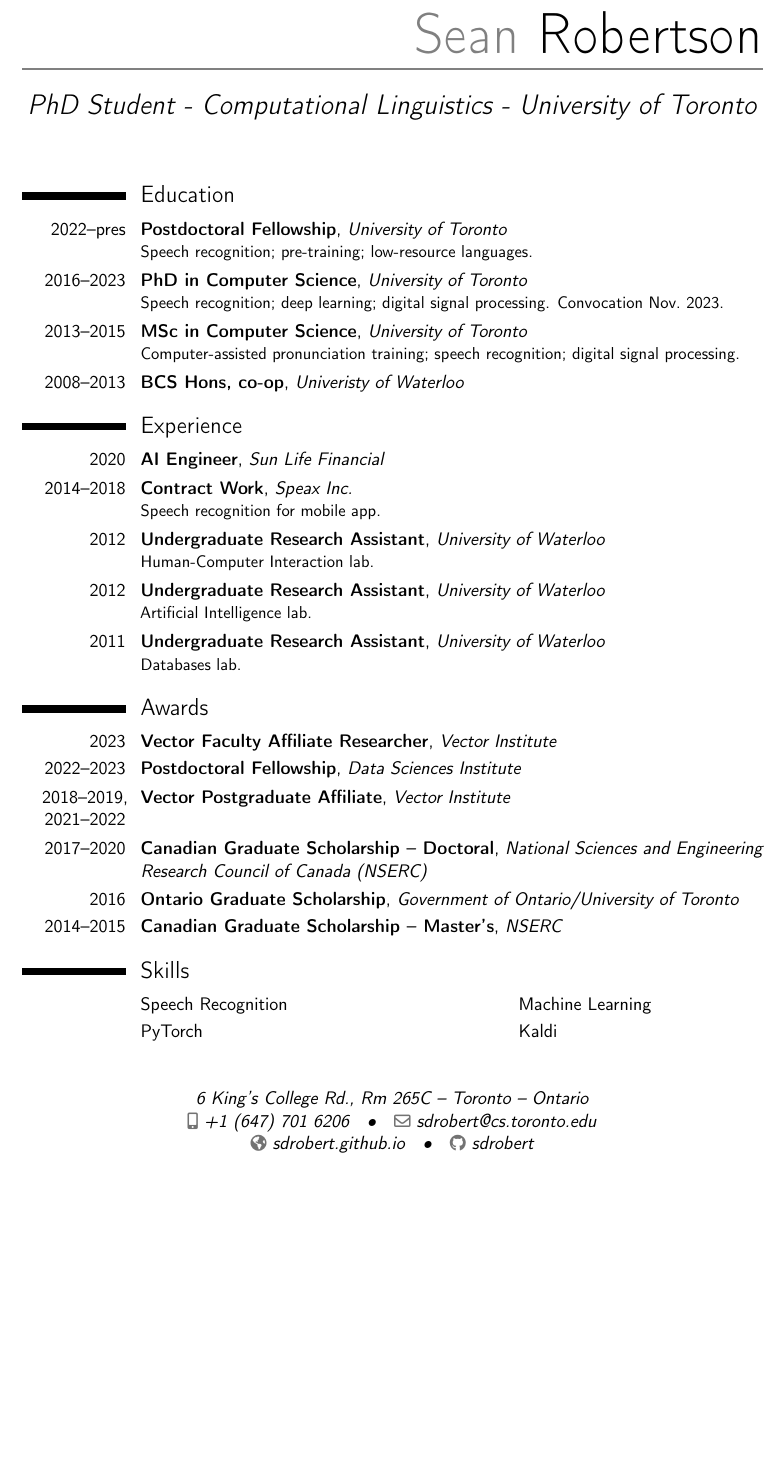
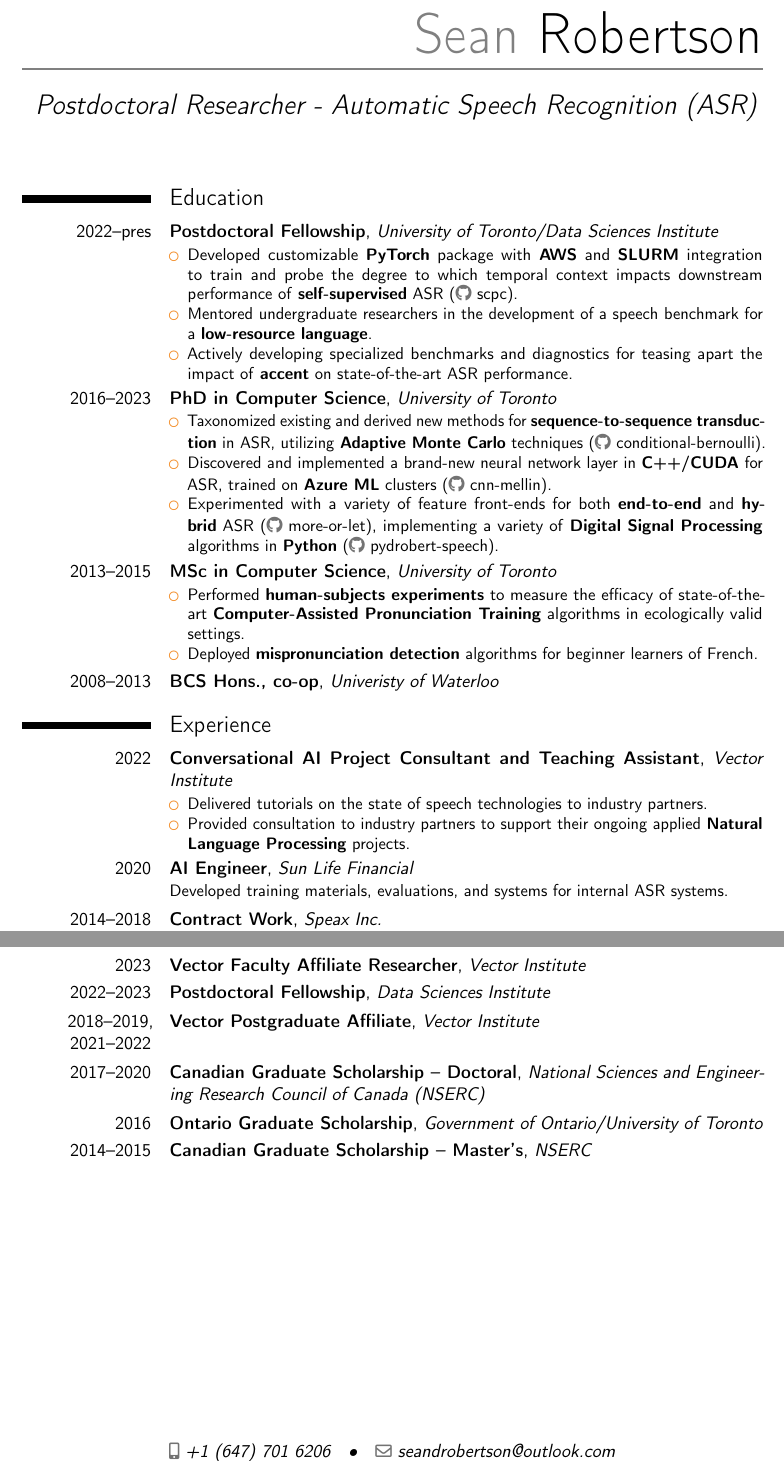
Before and after one commit to sdrobert/sdrobert.github.io, a LaTeX CV (resume-cv/sean_robertson_resume.tex): part of the page before the commit and two parts of pages 1 and 2 of 2 after it, the two joined at a grey line, cut so that both start at the same text, the shorter picture padded with empty space. Compiled offline with pdfLaTeX.

Commit message:
deploy: 1d21e8610bc671aec7b67b5fdfef5bceb58e7e49

```diff
--- a/resume-cv/sean_robertson_resume.tex
+++ b/resume-cv/sean_robertson_resume.tex
@@ -57,20 +74,73 @@
 \makecvtitle
 
 \section{Education}
-\cventry{2022--pres}{Postdoctoral Fellowship}{University of Toronto}{}{}{
-  Speech recognition; pre-training; low-resource languages.
-}
-\cventry{2016--2023}{PhD in Computer Science}{University of Toronto}{}{}{
-  Speech recognition; deep learning; digital signal processing. Convocation Nov.~2023.
-}
-\cventry{2013--2015}{MSc in Computer Science}{University of Toronto}{}{}{
-  Computer-assisted pronunciation training; speech recognition; digital signal processing.
-}  % arguments 3 to 6 can be left empty
-\cventry{2008--2013}{BCS Hons, co-op}{Univeristy of Waterloo}{}{}{}
+\cventry{2022--pres}{Postdoctoral Fellowship}{University of Toronto/Data Sciences Institute}{}{}{%
+  \begin{itemize}%
+    \item Developed customizable \textbf{PyTorch} package with \textbf{AWS} and
+          \textbf{SLURM} integration to train and probe the degree to which
+          temporal context impacts downstream performance of
+          \textbf{self-supervised} ASR
+          (\httplink[\githubsocialsymbol scpc]{github.com/sdrobert/scpc}).%
+    \item Mentored undergraduate researchers in the development of a
+          speech benchmark for a \textbf{low-resource language}.%
+    \item Actively developing specialized benchmarks and diagnostics for
+          teasing apart the impact of \textbf{accent} on state-of-the-art
+          ASR performance.%
+  \end{itemize}%
+}%
+\cventry{2016--2023}{PhD in Computer Science}{University of Toronto}{}{}{%
+  \begin{itemize}%
+    \item Taxonomized existing and derived new methods for
+          \textbf{sequence-to-sequence transduction} in ASR, utilizing
+          \textbf{Adaptive Monte Carlo} techniques
+          (\httplink[\githubsocialsymbol
+          conditional-bernoulli]{github.com/sdrobert/conditional-bernoulli}).%
+    \item Discovered and implemented a brand-new neural network layer in
+          \textbf{C++/CUDA} for ASR, trained on \textbf{Azure ML} clusters
+          (\httplink[\githubsocialsymbol
+          cnn-mellin]{github.com/sdrobert/cnn-mellin}).%
+    \item Experimented with a variety of feature front-ends for both
+          \textbf{end-to-end} and \textbf{hybrid} ASR
+          (\httplink[\githubsocialsymbol
+          more-or-let]{github.com/sdrobert/more-or-let}), implementing
+          a variety of \textbf{Digital Signal Processing} algorithms in
+          \textbf{Python} (\httplink[\githubsocialsymbol
+          pydrobert-speech]{github.com/sdrobert/pydrobert-speech}).%
+  \end{itemize}%
+}%
+\cventry{2013--2015}{MSc in Computer Science}{University of Toronto}{}{}{%
+  \begin{itemize}%
+    \item Performed \textbf{human-subjects experiments} to measure the efficacy
+          of state-of-the-art \textbf{Computer-Assisted Pronunciation Training}
+          algorithms in ecologically valid settings.%
+    \item Deployed \textbf{mispronunciation detection} algorithms for beginner
+          learners of French.%
+  \end{itemize}%
+}%
+\cventry{2008--2013}{BCS Hons., co-op}{Univeristy of Waterloo}{}{}{}%
 
 \section{Experience}
-\cventry{2020}{AI Engineer}{Sun Life Financial}{}{}{}
-\cventry{2014--2018}{Contract Work}{Speax Inc.}{}{}{Speech recognition for mobile app.}
-\cventry{2012}{Undergraduate Research Assistant}{University of Waterloo}{}{}{Human-Computer Interaction lab.}
-\cventry{2012}{Undergraduate Research Assistant}{University of Waterloo}{}{}{Artificial Intelligence lab.}
-\cventry{2011}{Undergraduate Research Assistant}{University of Waterloo}{}{}{Databases lab.}
+\cventry{2022}{Conversational AI Project Consultant and Teaching Assistant}{Vector Institute}{}{}{%
+  \begin{itemize}
+    \item Delivered tutorials on the state of speech technologies to industry
+          partners.%
+    \item Provided consultation to industry partners to support their ongoing
+          applied \textbf{Natural Language Processing} projects.%
+  \end{itemize}
+}
+\cventry{2020}{AI Engineer}{Sun Life Financial}{}{}{%
+  Developed training materials, evaluations, and systems for internal ASR
+  systems.%
+}%
+\cventry{2014--2018}{Contract Work}{Speax Inc.}{}{}{%
+  \begin{itemize}
+    \item Responsible for designing, developing, maintaining, and integrating
+          the ASR backend of a \textbf{language learning} mobile app.%
+    \item Offered continual feedback on the development of the main gameplay
+          loop with respect to the capabilities of the ASR system.%
+    \item Received press coverage in CBC's ``The
+          National'' (\httplink[\faLink~link]{www.cbc.ca/player/play/1418433091867}).%
+  \end{itemize}%
+}
+
+\pagebreak
@@ -79,2 +157 @@
 
-\section{Awards}
@@ -81,3 +200,4 @@
+\section{Awards and Affiliations}
 \cventry{2023}{Vector Faculty Affiliate Researcher}{Vector Institute}{}{}{}
 \cventry{2022--2023}{Postdoctoral Fellowship}{Data Sciences Institute}{}{}{}
 \cventry{2018--2019, 2021--2022}{Vector Postgraduate Affiliate}{Vector Institute}{}{}{}
@@ -90,9 +210,9 @@
 %\cvitem{supervisors}{Supervisors}
 %\cvitem{description}{Short thesis abstract}
 
-\section{Skills}
-\cvdoubleitem{}{Speech Recognition}{}{Machine Learning}
-\cvdoubleitem{}{PyTorch}{}{Kaldi}
+% \section{Skills}
+% \cvdoubleitem{}{Speech Recognition}{}{Machine Learning}
+% \cvdoubleitem{}{PyTorch}{}{Kaldi}
 % \cvdoubleitem{}{Kaldi}{}{PyTorch}
 % \cvdoubleitem{}{Digital Signal Processing}{}{Bash}
 
```
Also changed, not shown: resume-cv/sean_robertson_cv.tex (+16 -17 lines), resume-cv/sean_robertson_cv.pdf, resume-cv/sean_robertson_resume.pdf, resume-cv/sean_robertson_resume.tex (97 more changed lines), 4 other files.
